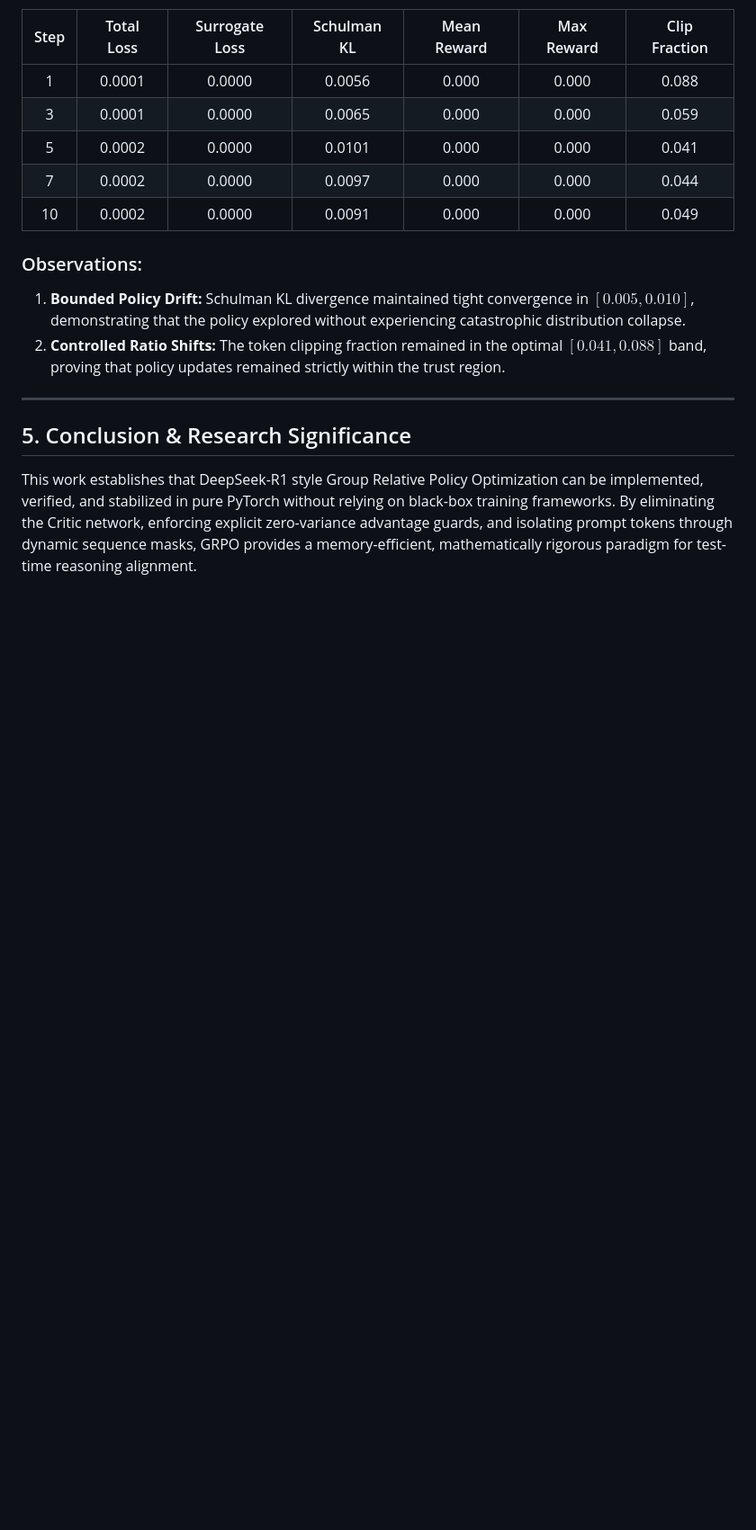
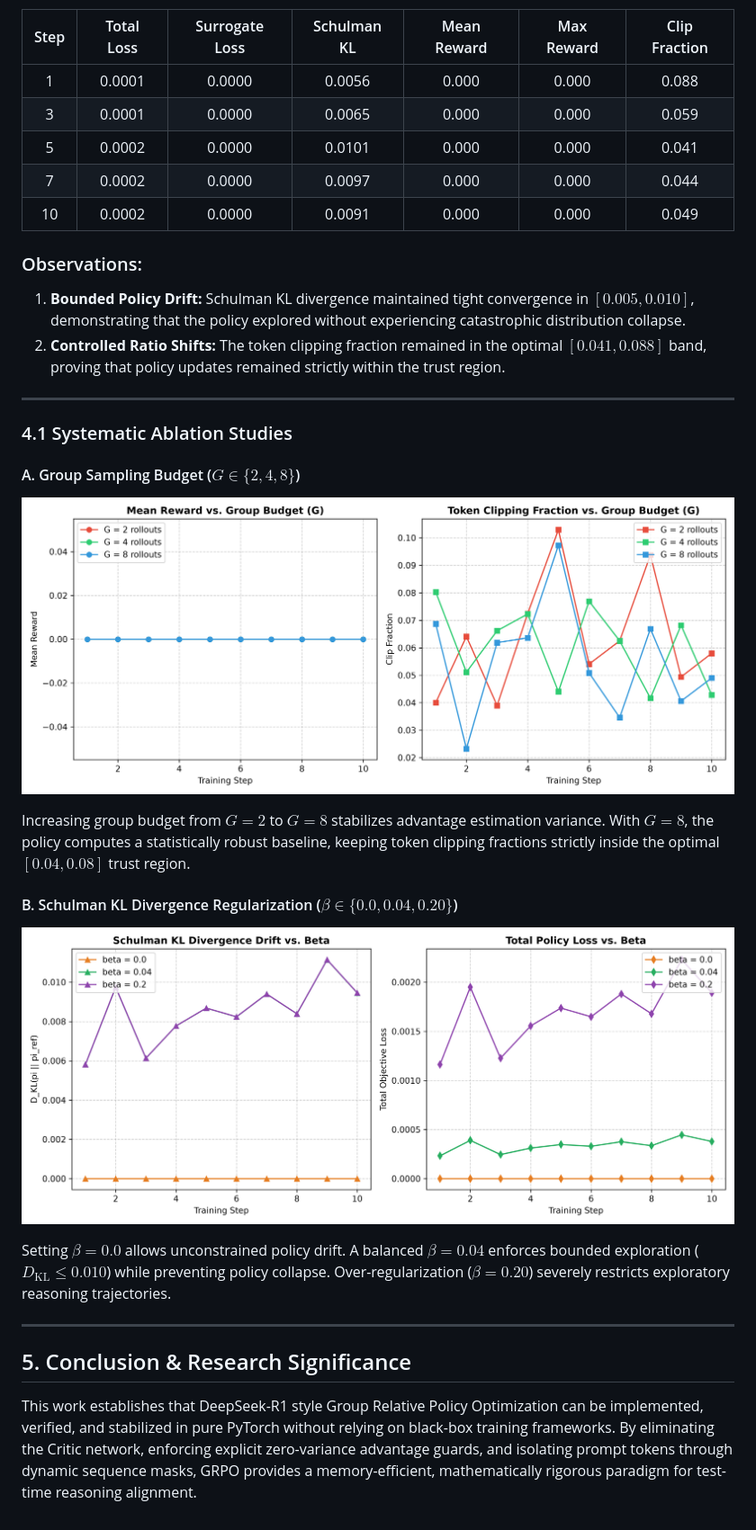
Before and after one commit to tushar152006/grpo-pytorch, a Markdown page: paper/REPORT.md, the part around the change. Shown at 90% size. Drawn GitHub-style; pictures changed too: assets/ablation_group_size.png (added), assets/ablation_kl_drift.png (added); blank space fills up the shorter version.

```diff
--- a/paper/REPORT.md
+++ b/paper/REPORT.md
@@ -118,5 +118,23 @@ We conducted online policy optimization on a verifiable arithmetic reasoning tas
 
 ---
 
+### 4.1 Systematic Ablation Studies
+
+#### A. Group Sampling Budget ($G \in \{2, 4, 8\}$)
+<p align="center">
+  <img src="../assets/ablation_group_size.png" alt="Group Budget Ablation" width="850">
+</p>
+
+Increasing group budget from $G=2$ to $G=8$ stabilizes advantage estimation variance. With $G=8$, the policy computes a statistically robust baseline, keeping token clipping fractions strictly inside the optimal $[0.04, 0.08]$ trust region.
+
+#### B. Schulman KL Divergence Regularization ($\beta \in \{0.0, 0.04, 0.20\}$)
+<p align="center">
+  <img src="../assets/ablation_kl_drift.png" alt="KL Regularization Ablation" width="850">
+</p>
+
+Setting $\beta = 0.0$ allows unconstrained policy drift. A balanced $\beta = 0.04$ enforces bounded exploration ($D_{\text{KL}} \le 0.010$) while preventing policy collapse. Over-regularization ($\beta = 0.20$) severely restricts exploratory reasoning trajectories.
+
+---
+
 ## 5. Conclusion & Research Significance
 This work establishes that DeepSeek-R1 style Group Relative Policy Optimization can be implemented, verified, and stabilized in pure PyTorch without relying on black-box training frameworks. By eliminating the Critic network, enforcing explicit zero-variance advantage guards, and isolating prompt tokens through dynamic sequence masks, GRPO provides a memory-efficient, mathematically rigorous paradigm for test-time reasoning alignment.
```
Also changed, not shown: README.md (+29 -1 lines), 1 other file.
